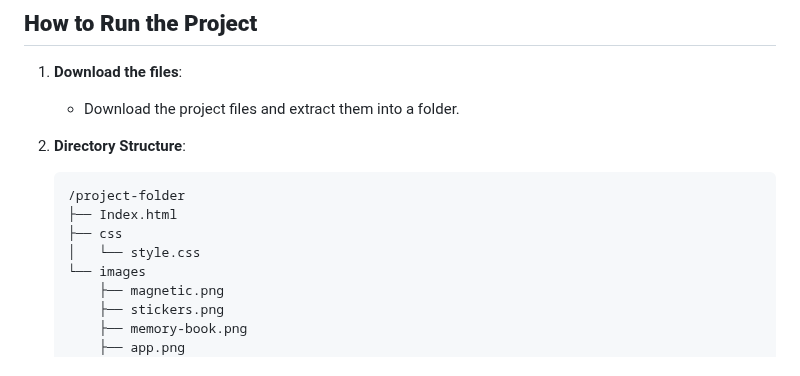
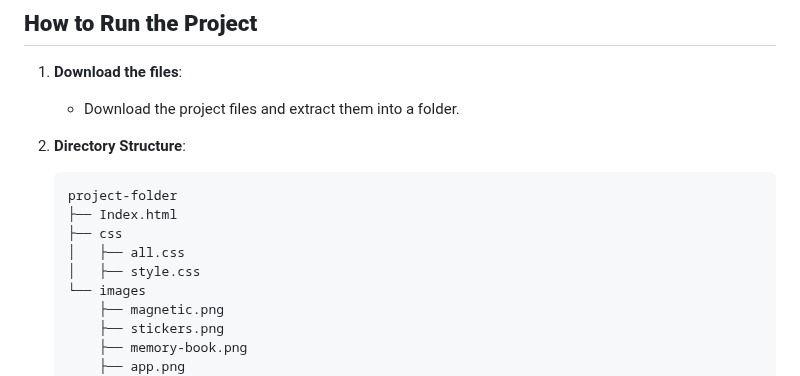
Before and after one commit to AnmarAref/Front_End_Project, a Markdown page: README.md, the part around the change. GitHub-like rendering.

````diff
--- a/README.md
+++ b/README.md
@@ -63,10 +63,11 @@ This project is an HTML and CSS-based task designed to create a responsive and v
 
 2. **Directory Structure**:
    ```
-   /project-folder
+   project-folder
    ├── Index.html
    ├── css
-   │   └── style.css
+   │   ├── all.css
+   │   ├── style.css
    └── images
        ├── magnetic.png
        ├── stickers.png
````
